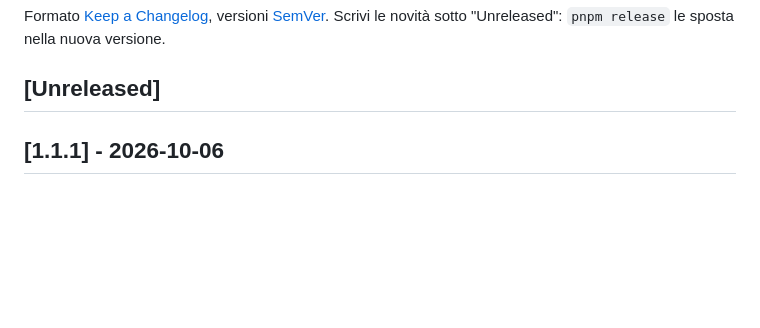
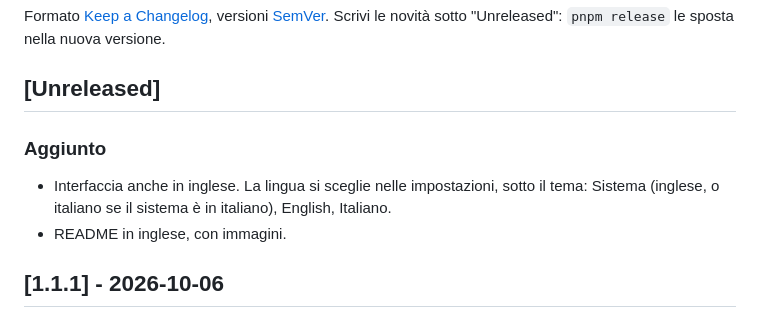
Before and after one commit to deivdev/xclaude, a Markdown page: CHANGELOG.md, the part around the change. GitHub-like rendering; blank space fills up the shorter version.

```diff
--- a/CHANGELOG.md
+++ b/CHANGELOG.md
@@ -4,6 +4,11 @@ Formato [Keep a Changelog](https://keepachangelog.com/it-IT/1.1.0/), versioni [S
 Scrivi le novità sotto "Unreleased": `pnpm release` le sposta nella nuova versione.
 
 ## [Unreleased]
+
+### Aggiunto
+
+- Interfaccia anche in inglese. La lingua si sceglie nelle impostazioni, sotto il tema: Sistema (inglese, o italiano se il sistema è in italiano), English, Italiano.
+- README in inglese, con immagini.
 
 ## [1.1.1] - 2026-10-06
 
```
Also changed, not shown: README.md (+2 -2 lines), docs/hero.png, docs/resume.png, docs/states.png, 8 other files.
